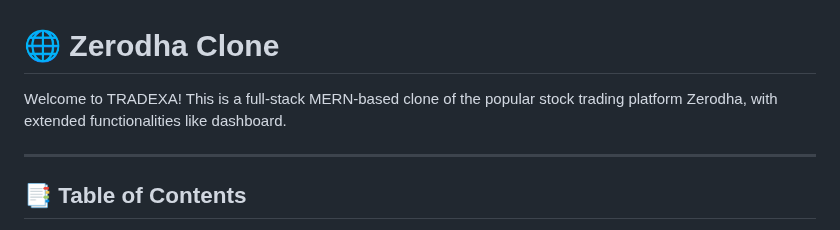
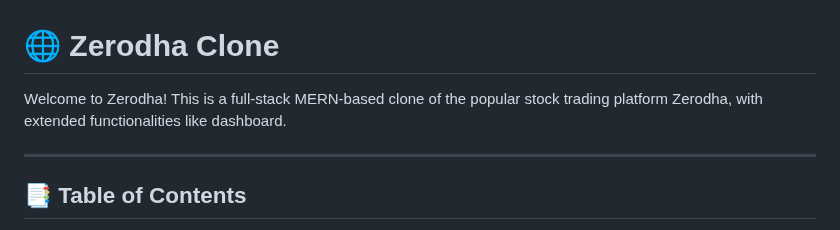
Before and after one commit to gauravag18/TRADEXA-ZERODHA-CLONE-, a Markdown page: README.md, the part around the change. GitHub-like rendering.

```diff
--- a/README.md
+++ b/README.md
@@ -1,6 +1,6 @@
 # 🌐 Zerodha Clone
 
-Welcome to TRADEXA! This is a full-stack MERN-based clone of the popular stock trading platform Zerodha, with extended functionalities like dashboard.
+Welcome to Zerodha! This is a full-stack MERN-based clone of the popular stock trading platform Zerodha, with extended functionalities like dashboard.
 
 ---
 
```
